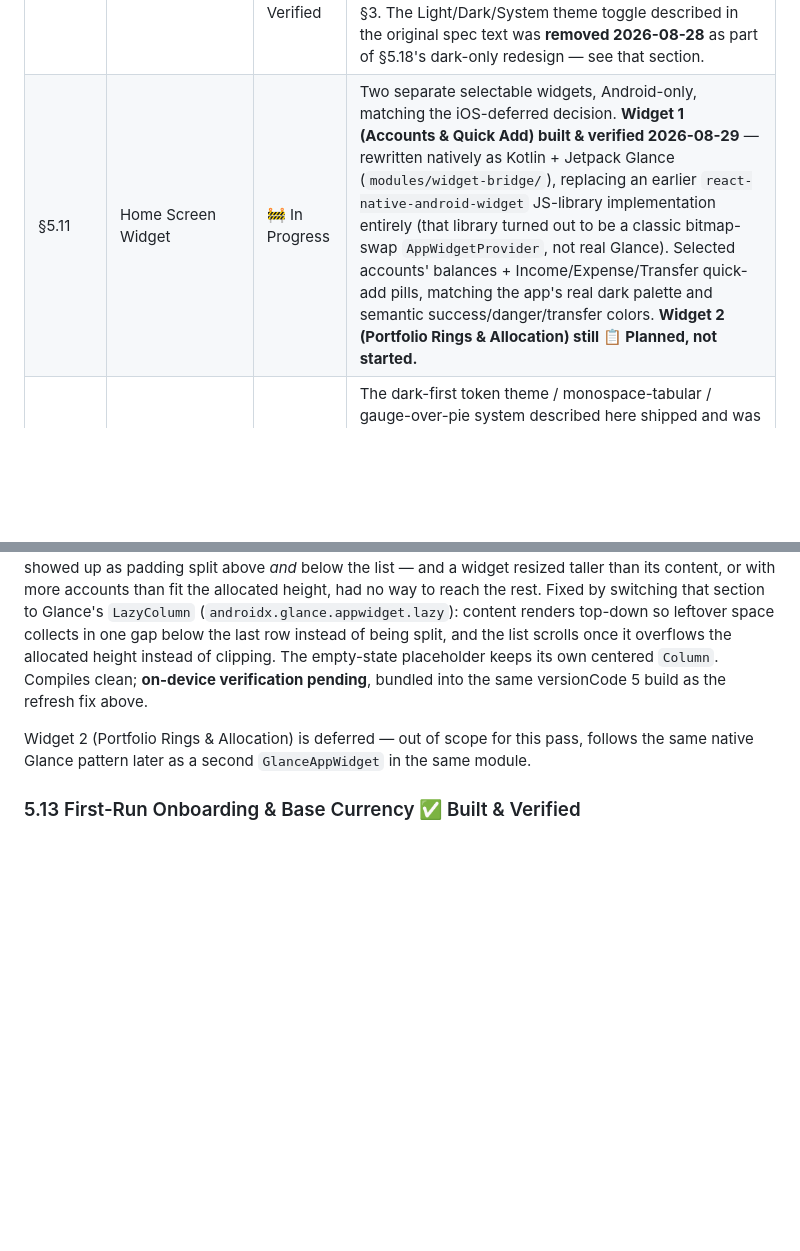
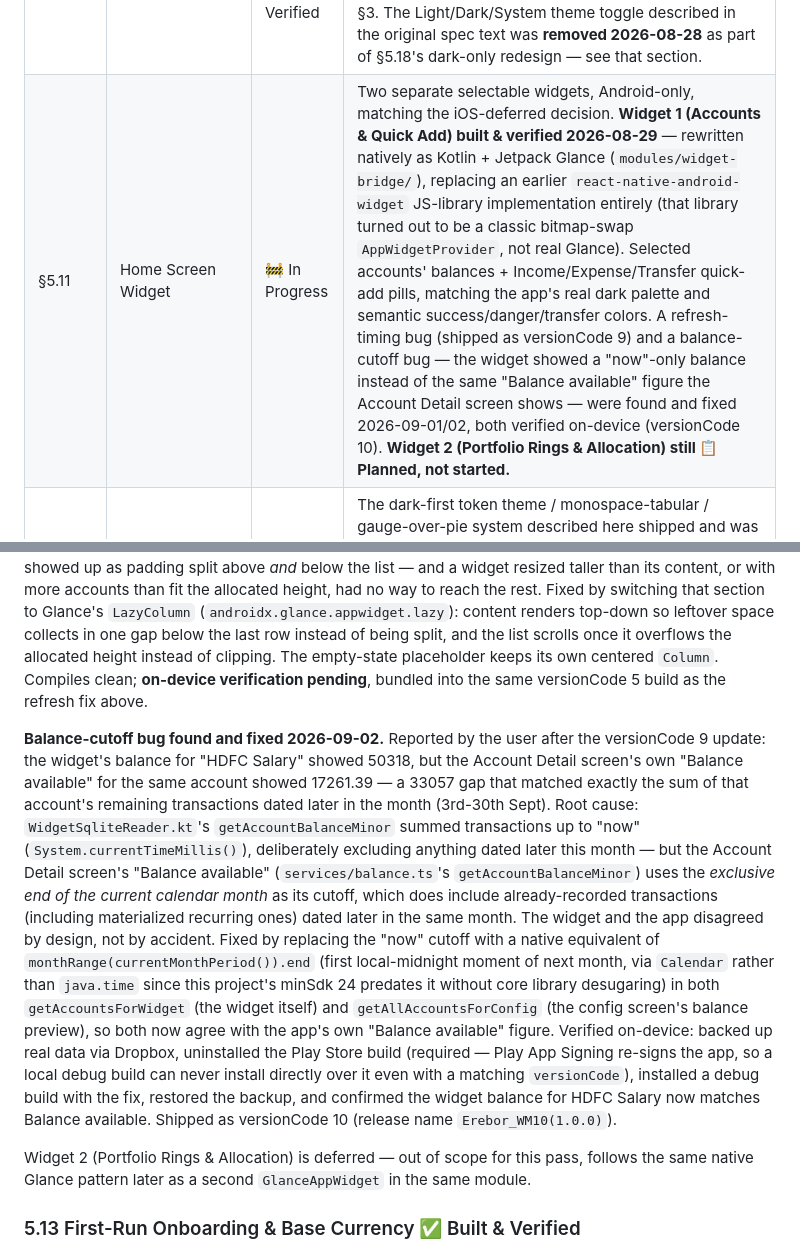
Before and after one commit to jsphemil/spending-tracker-mobile, a Markdown page: project-docs/product/spec.md, 2 parts joined by grey strips. Drawn GitHub-style; blank space fills up the shorter version.

```diff
--- a/project-docs/product/spec.md
+++ b/project-docs/product/spec.md
@@ -30,7 +30,7 @@ pushed to a later phase) · ❌ Dropped (cut from scope).
 | §5.8 | Dashboard | ✅ Built & Verified | Full rebuild (net worth gauge, trend chart, asset allocation donut, over-budget banner, embedded calendar, Accounts/Goals/Recent Transactions/Tags cards) + UAT fixes (icon-as-text banner bug, Show-Future-Transactions wiring). UAT checklist §9 confirms the gauge, trend chart, donut, stat row, calendar, and cards all pass. The over-budget banner itself only got a partial re-check ("please push a category over budget and confirm the banner text is clean") — worth one more explicit look, though the underlying bug (icon-as-text) is fixed and visually reconfirmed since. |
 | §5.9 | Navigation | ✅ Built & Verified | 6 tabs (Dashboard, Accounts, Transactions, Commitments, Categories, Profile) with icons — UAT checklist §14 confirms, and every screenshot from the 2026-08-28 design-refresh session shows tab icons rendering correctly (now Lucide icons, see §5.18). |
 | §5.10 | Profile Page | ✅ Built & Verified | Display name, Budget Mode/Show Future Transactions global switches, Base Currency all confirmed via UAT checklist §13. Dropbox section (connect/backup/restore) shipped and was verified on-device 2026-08-28 — see §3. The Light/Dark/System theme toggle described in the original spec text was **removed 2026-08-28** as part of §5.18's dark-only redesign — see that section. |
-| §5.11 | Home Screen Widget | 🚧 In Progress | Two separate selectable widgets, Android-only, matching the iOS-deferred decision. **Widget 1 (Accounts & Quick Add) built & verified 2026-08-29** — rewritten natively as Kotlin + Jetpack Glance (`modules/widget-bridge/`), replacing an earlier `react-native-android-widget` JS-library implementation entirely (that library turned out to be a classic bitmap-swap `AppWidgetProvider`, not real Glance). Selected accounts' balances + Income/Expense/Transfer quick-add pills, matching the app's real dark palette and semantic success/danger/transfer colors. **Widget 2 (Portfolio Rings & Allocation) still 📋 Planned, not started.** |
+| §5.11 | Home Screen Widget | 🚧 In Progress | Two separate selectable widgets, Android-only, matching the iOS-deferred decision. **Widget 1 (Accounts & Quick Add) built & verified 2026-08-29** — rewritten natively as Kotlin + Jetpack Glance (`modules/widget-bridge/`), replacing an earlier `react-native-android-widget` JS-library implementation entirely (that library turned out to be a classic bitmap-swap `AppWidgetProvider`, not real Glance). Selected accounts' balances + Income/Expense/Transfer quick-add pills, matching the app's real dark palette and semantic success/danger/transfer colors. A refresh-timing bug (shipped as versionCode 9) and a balance-cutoff bug — the widget showed a "now"-only balance instead of the same "Balance available" figure the Account Detail screen shows — were found and fixed 2026-09-01/02, both verified on-device (versionCode 10). **Widget 2 (Portfolio Rings & Allocation) still 📋 Planned, not started.** |
 | §5.12 | Visual Design System (superseded) | ✅ Built & Verified | The dark-first token theme / monospace-tabular / gauge-over-pie system described here shipped and was verified (Phases 1-3, UAT checklist §15). **Superseded 2026-08-28 by §5.18** — the token *values*, glass-card ask from UAT §15 ("a glass effect would be nice"), and the whole visual language were replaced wholesale by the Erebor redesign. Kept here for history; §5.18 is now the authoritative visual-design status. |
 | §5.13 | First-Run Onboarding & Base Currency | ✅ Built & Verified | Onboarding flow + gate, live per-install base currency (not hardcoded INR), searchable ~170-currency picker. UAT checklist §1 confirms every step, the currency-picker search, and base-currency-change recalculation across the whole app — all pass (including the 2026-08-21 SafeAreaView fix for the onboarding-flush-to-top bug). |
 | §5.14 | CSV Export | ✅ Built & Verified | Matches the web app's account/date-filtered CSV export; required a native rebuild for `expo-file-system`/`expo-sharing` — verified on-device 2026-08-12, and re-confirmed working after all the base-currency changes (UAT checklist §12). |
@@ -665,6 +665,34 @@ its own centered `Column`. Compiles clean; **on-device verification
 pending**, bundled into the same versionCode 5 build as the refresh fix
 above.
 
+**Balance-cutoff bug found and fixed 2026-09-02.** Reported by the
+user after the versionCode 9 update: the widget's balance for "HDFC
+Salary" showed 50318, but the Account Detail screen's own "Balance
+available" for the same account showed 17261.39 — a 33057 gap that
+matched exactly the sum of that account's remaining transactions dated
+later in the month (3rd-30th Sept). Root cause: `WidgetSqliteReader.kt`'s
+`getAccountBalanceMinor` summed transactions up to "now"
+(`System.currentTimeMillis()`), deliberately excluding anything dated
+later this month — but the Account Detail screen's "Balance available"
+(`services/balance.ts`'s `getAccountBalanceMinor`) uses the *exclusive
+end of the current calendar month* as its cutoff, which does include
+already-recorded transactions (including materialized recurring ones)
+dated later in the same month. The widget and the app disagreed by
+design, not by accident. Fixed by replacing the "now" cutoff with a
+native equivalent of `monthRange(currentMonthPeriod()).end` (first
+local-midnight moment of next month, via `Calendar` rather than
+`java.time` since this project's minSdk 24 predates it without core
+library desugaring) in both `getAccountsForWidget` (the widget itself)
+and `getAllAccountsForConfig` (the config screen's balance preview), so
+both now agree with the app's own "Balance available" figure. Verified
+on-device: backed up real data via Dropbox, uninstalled the Play Store
+build (required — Play App Signing re-signs the app, so a local debug
+build can never install directly over it even with a matching
+`versionCode`), installed a debug build with the fix, restored the
+backup, and confirmed the widget balance for HDFC Salary now matches
+Balance available. Shipped as versionCode 10 (release name
+`Erebor_WM10(1.0.0)`).
+
 Widget 2 (Portfolio Rings & Allocation) is deferred — out of scope for
 this pass, follows the same native Glance pattern later as a second
 `GlanceAppWidget` in the same module.
```
Also changed, not shown: project-docs/product/backlog.md (+1 -0 lines), project-docs/store/closed-testing-guide.md (+31 -7 lines).
